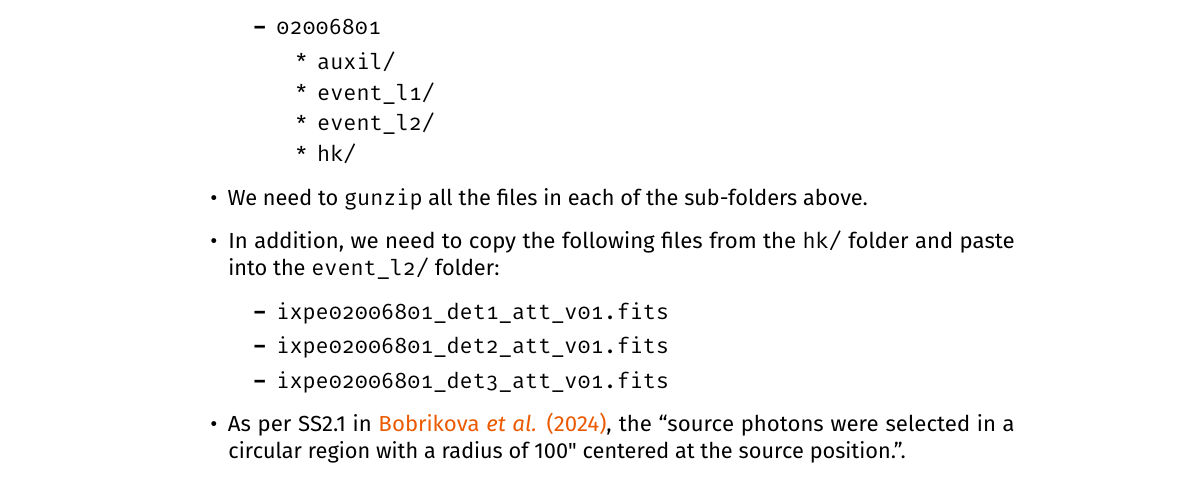
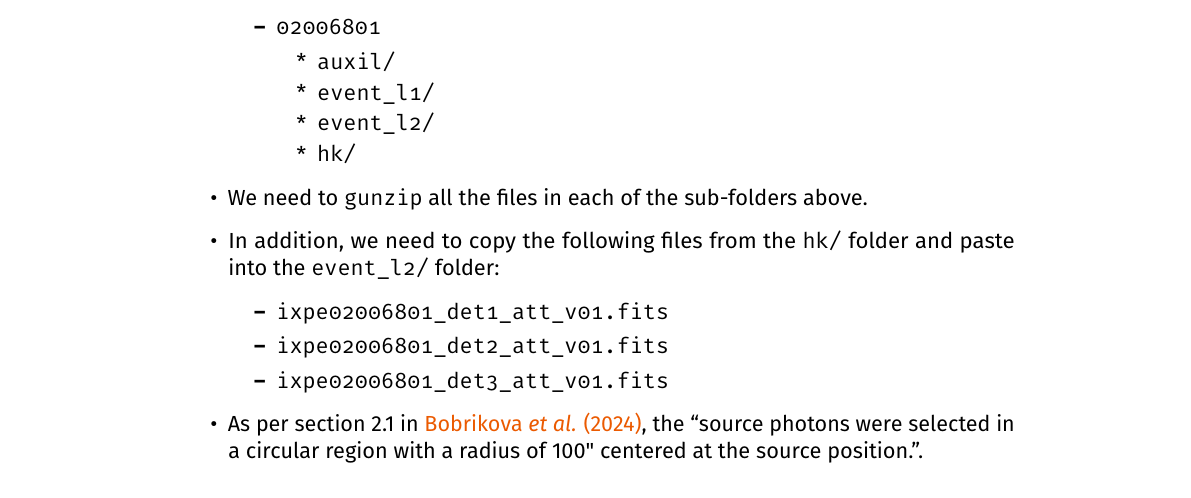
Before and after one commit to pararover/Research-Journal, a LaTeX thesis (main.tex, which reads 2026/05/20260527.tex): part of page 24 of 29, cut so that both start at the same text. Compiled offline with pdfLaTeX.

Commit message:
Minor correction

```diff
--- a/2026/05/20260527.tex
+++ b/2026/05/20260527.tex
@@ -24,7 +24,7 @@
 			\item \verb|ixpe02006801_det3_att_v01.fits|
 		\end{itemize}
 
-		\item As per \SS{2.1} in \href{https://www.aanda.org/articles/aa/pdf/2024/08/aa50207-24.pdf}{Bobrikova \textit{et al.} (2024)}, the ``source photons were selected in a circular region with a radius of 100" centered at the source position.''.
+		\item As per section 2.1 in \href{https://www.aanda.org/articles/aa/pdf/2024/08/aa50207-24.pdf}{Bobrikova \textit{et al.} (2024)}, the ``source photons were selected in a circular region with a radius of 100" centered at the source position.''.
 
 		\item To obtain the source region, we need to open any of the L2 event files using DS9. For this, we have to navigate to the \verb|event_l2/| folder and open any of the files from detector 1, 2 or 3 using DS9, i.e.
 		\begin{verbatim}
```
Also changed, not shown: main.pdf.
